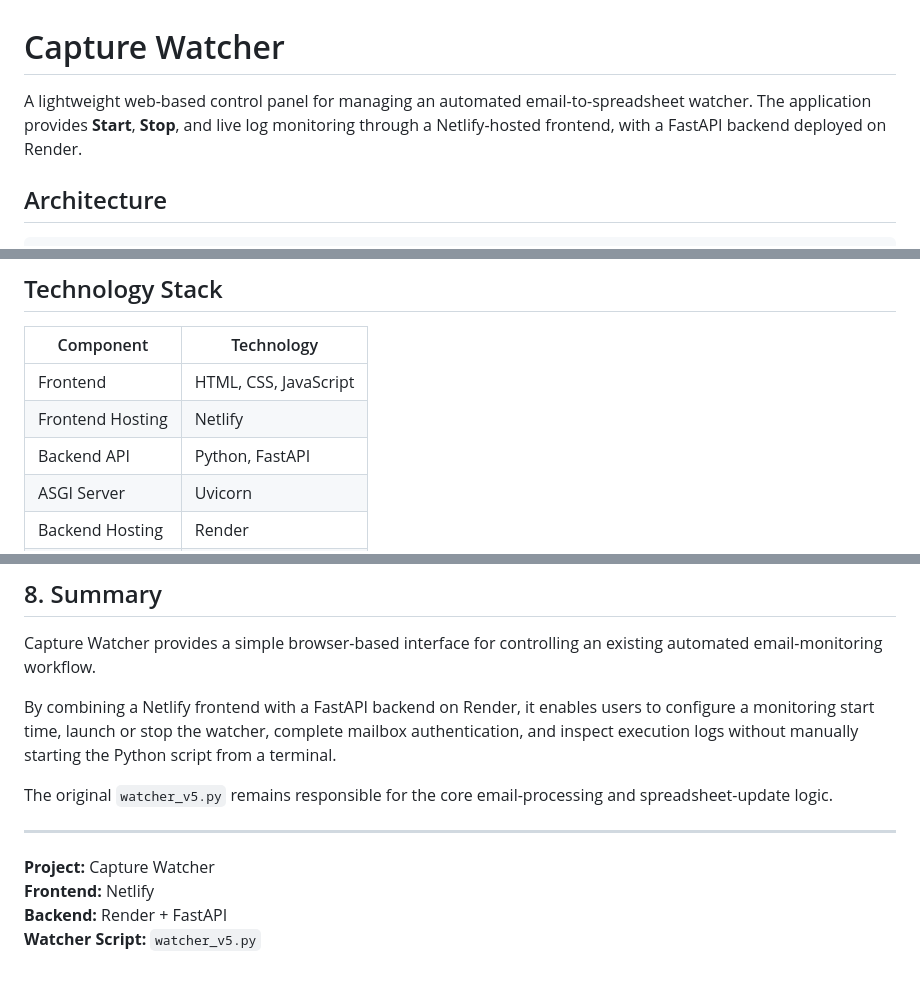
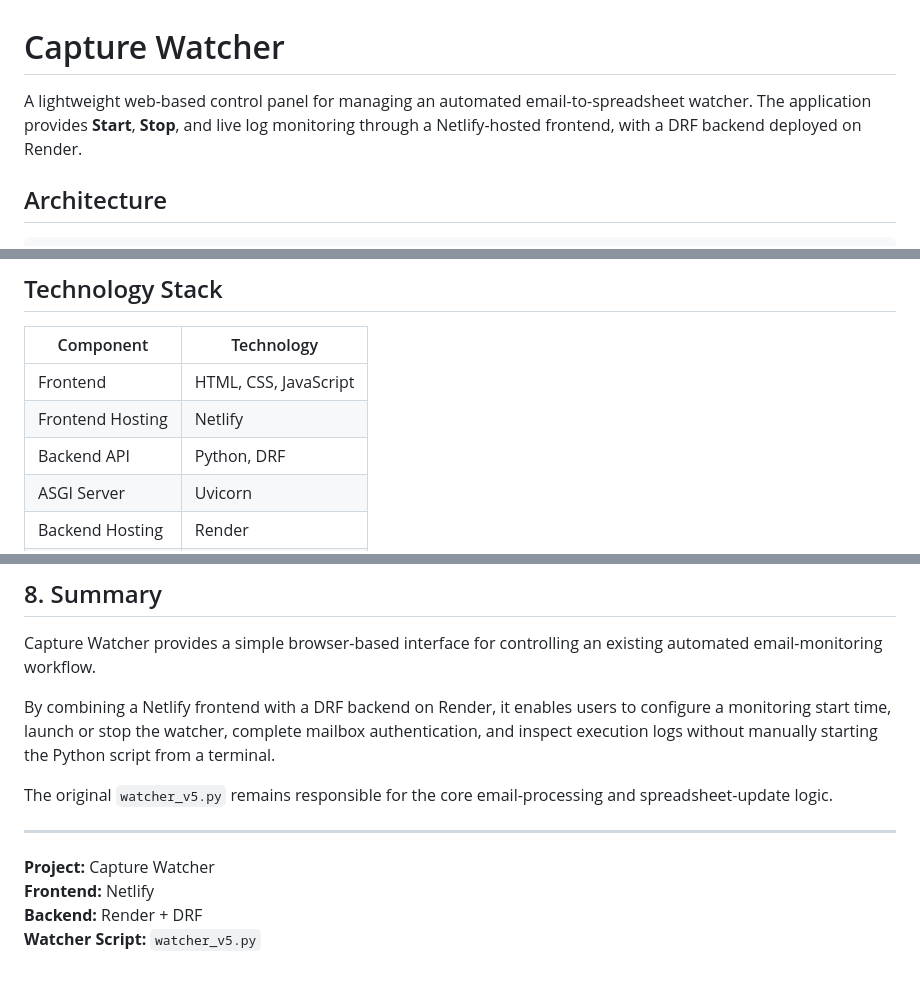
Before and after one commit to moinshaik21/Capture-Watcher, a Markdown page: README.md, 3 parts joined by grey strips. GitHub-like rendering.

Commit message:
Change backend description from FastAPI to DRF
Updated backend technology from FastAPI to DRF in README.

```diff
--- a/README.md
+++ b/README.md
@@ -1,6 +1,6 @@
 # Capture Watcher
 
-A lightweight web-based control panel for managing an automated email-to-spreadsheet watcher. The application provides **Start**, **Stop**, and live log monitoring through a Netlify-hosted frontend, with a FastAPI backend deployed on Render.
+A lightweight web-based control panel for managing an automated email-to-spreadsheet watcher. The application provides **Start**, **Stop**, and live log monitoring through a Netlify-hosted frontend, with a DRF backend deployed on Render.
 
 ## Architecture
 
@@ -47,7 +47,7 @@ A lightweight web-based control panel for managing an automated email-to-spreads
 |---|---|
 | Frontend | HTML, CSS, JavaScript |
 | Frontend Hosting | Netlify |
-| Backend API | Python, FastAPI |
+| Backend API | Python, DRF |
 | ASGI Server | Uvicorn |
 | Backend Hosting | Render |
 | Watcher | `watcher_v5.py` |
@@ -237,7 +237,7 @@ The watcher is responsible for applying the timestamp filter and updating the ta
 
 Capture Watcher provides a simple browser-based interface for controlling an existing automated email-monitoring workflow.
 
-By combining a Netlify frontend with a FastAPI backend on Render, it enables users to configure a monitoring start time, launch or stop the watcher, complete mailbox authentication, and inspect execution logs without manually starting the Python script from a terminal.
+By combining a Netlify frontend with a DRF backend on Render, it enables users to configure a monitoring start time, launch or stop the watcher, complete mailbox authentication, and inspect execution logs without manually starting the Python script from a terminal.
 
 The original `watcher_v5.py` remains responsible for the core email-processing and spreadsheet-update logic.
 
@@ -245,5 +245,5 @@ The original `watcher_v5.py` remains responsible for the core email-processing a
 
 **Project:** Capture Watcher
 **Frontend:** Netlify
-**Backend:** Render + FastAPI
+**Backend:** Render + DRF
 **Watcher Script:** `watcher_v5.py`
```
